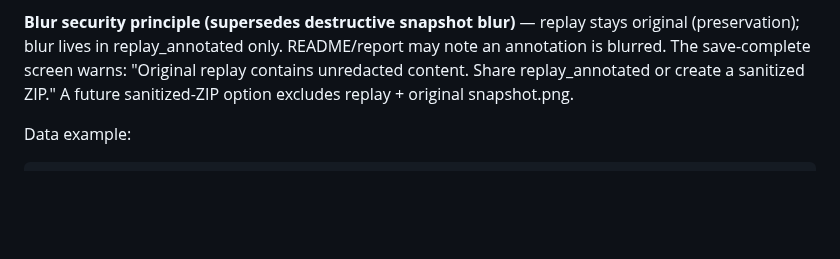
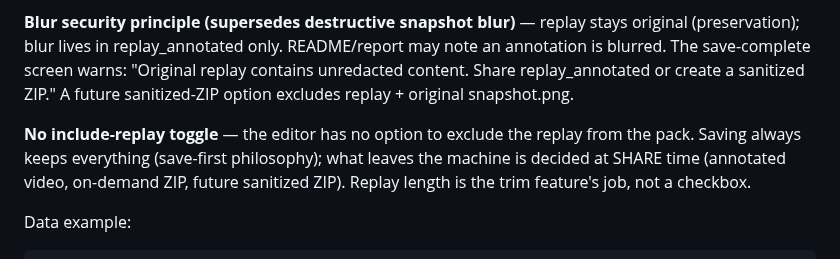
Before and after one commit to r2cuerdame/capturepack, a Markdown page: GOAL.md, the part around the change. GitHub-like rendering; blank space fills up the shorter version.

Commit message:
GOAL: no include-replay toggle - saving keeps everything, sharing decides
Co-Authored-By: Claude Fable 5 <noreply@anthropic.com>

````diff
--- a/GOAL.md
+++ b/GOAL.md
@@ -982,6 +982,11 @@ annotation is blurred. The save-complete screen warns:
 "Original replay contains unredacted content. Share replay_annotated or create a
 sanitized ZIP." A future sanitized-ZIP option excludes replay + original snapshot.png.
 
+**No include-replay toggle** — the editor has no option to exclude the replay from the
+pack. Saving always keeps everything (save-first philosophy); what leaves the machine is
+decided at SHARE time (annotated video, on-demand ZIP, future sanitized ZIP). Replay
+length is the trim feature's job, not a checkbox.
+
 Data example:
 
 ```json
````
